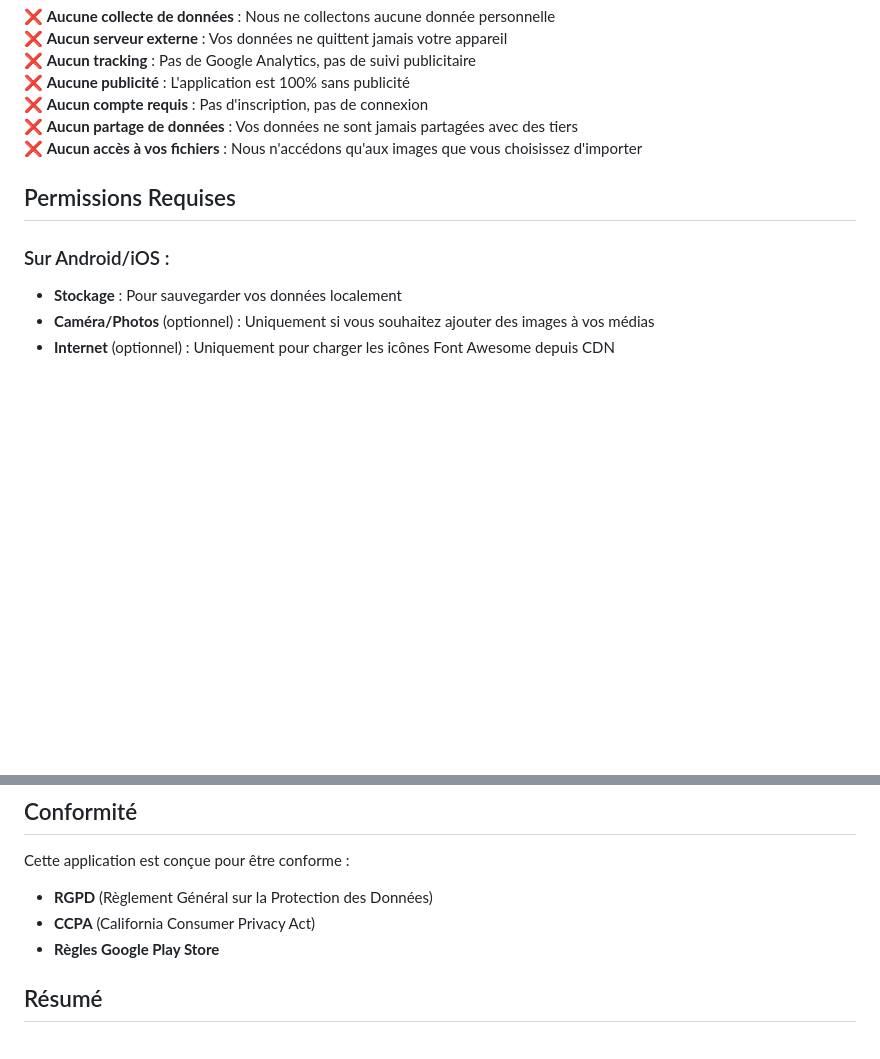
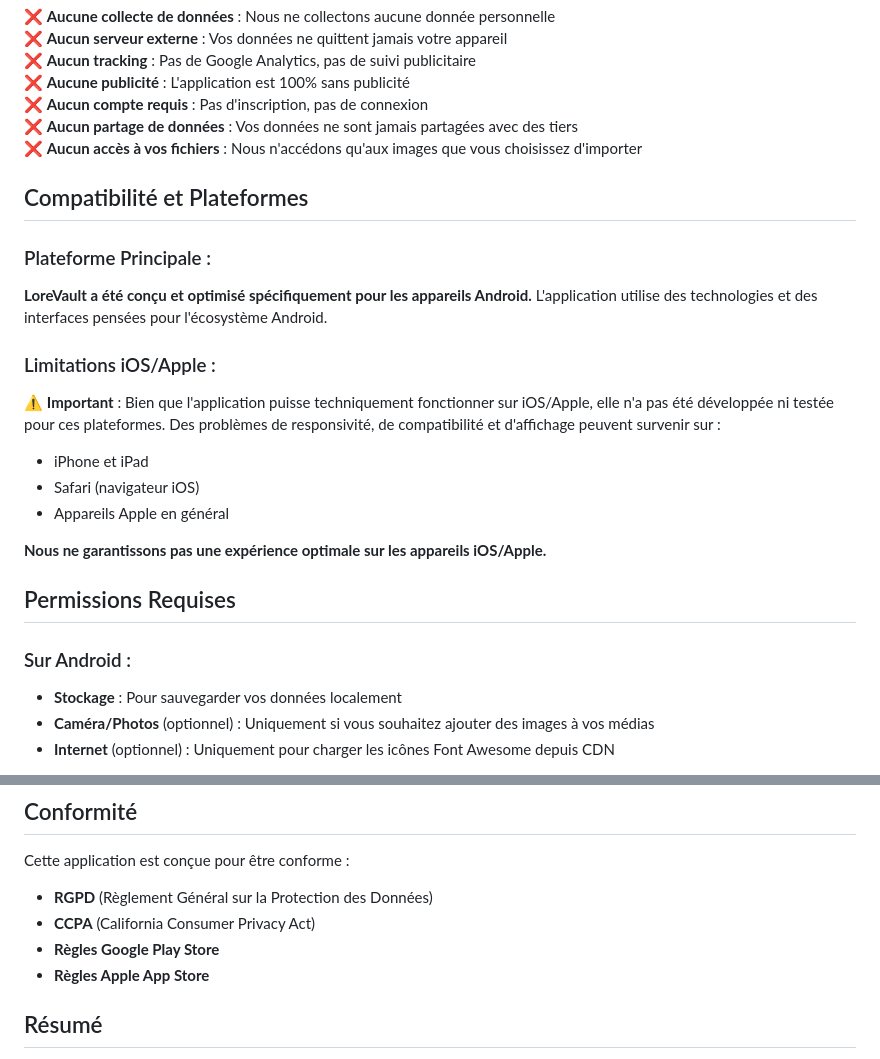
Before and after one commit to Badley08/LoreVault, a Markdown page: policies.md, 2 parts joined by grey strips. Rendered like a GitHub page; blank space fills up the shorter version.

Commit message:
Update policies.md with compatibility and permissions
Added compatibility information for iOS/Apple platforms and updated permissions section.

```diff
--- a/policies.md
+++ b/policies.md
@@ -33,9 +33,22 @@ LoreVault est une application de catalogue personnel de médias développée par
 ❌ **Aucun partage de données** : Vos données ne sont jamais partagées avec des tiers
 ❌ **Aucun accès à vos fichiers** : Nous n'accédons qu'aux images que vous choisissez d'importer
 
+## Compatibilité et Plateformes
+
+### Plateforme Principale :
+**LoreVault a été conçu et optimisé spécifiquement pour les appareils Android.** L'application utilise des technologies et des interfaces pensées pour l'écosystème Android.
+
+### Limitations iOS/Apple :
+⚠️ **Important** : Bien que l'application puisse techniquement fonctionner sur iOS/Apple, elle n'a pas été développée ni testée pour ces plateformes. Des problèmes de responsivité, de compatibilité et d'affichage peuvent survenir sur :
+- iPhone et iPad
+- Safari (navigateur iOS)
+- Appareils Apple en général
+
+**Nous ne garantissons pas une expérience optimale sur les appareils iOS/Apple.**
+
 ## Permissions Requises
 
-### Sur Android/iOS :
+### Sur Android :
 - **Stockage** : Pour sauvegarder vos données localement
 - **Caméra/Photos** (optionnel) : Uniquement si vous souhaitez ajouter des images à vos médias
 - **Internet** (optionnel) : Uniquement pour charger les icônes Font Awesome depuis CDN
@@ -106,6 +119,7 @@ Cette application est conçue pour être conforme :
 - **RGPD** (Règlement Général sur la Protection des Données)
 - **CCPA** (California Consumer Privacy Act)
 - **Règles Google Play Store**
+- **Règles Apple App Store**
 
 ## Résumé
 
```
